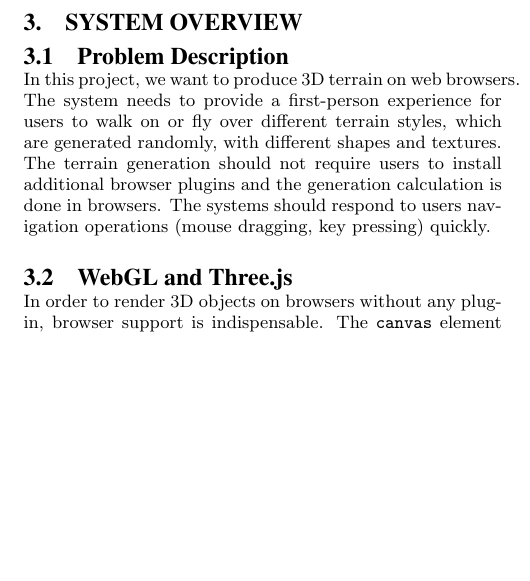
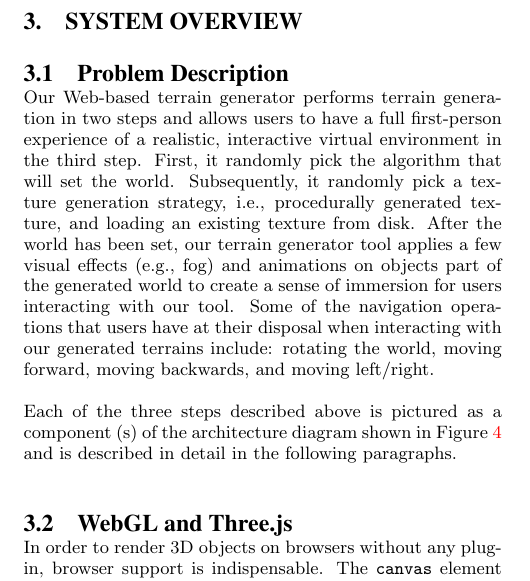
Before and after one commit to hsanchez/terrain, a LaTeX paper (report/report.tex, which reads report/problemdescription.tex): part of one column of page 2 of 9, cut so that both start at the same text, the shorter picture padded with empty space. Compiled offline with pdfLaTeX.

Commit message:
proof-edited problemdescription.tex

```diff
--- a/report/problemdescription.tex
+++ b/report/problemdescription.tex
@@ -1,3 +1,6 @@
 \subsection{Problem Description}
-In this project, we want to produce 3D terrain on web browsers. The system needs to provide a first-person experience for users to walk on or fly over different terrain styles, which are generated randomly, with different shapes and textures. The terrain generation should not require users to install additional browser plugins and the generation calculation is done in browsers. The systems should respond to users navigation operations (mouse dragging, key pressing) quickly.
+Our Web-based terrain generator performs terrain generation in two steps and allows users to have a full first-person experience of a realistic, interactive virtual environment in the third step. First, it randomly pick the algorithm that will set the world. Subsequently, it randomly pick a texture generation strategy, i.e., procedurally generated texture, and loading an existing texture from disk. After the world has been set, our terrain generator tool applies a few visual effects (e.g., fog) and animations on objects part of the generated world to create a sense of immersion for users interacting with our tool. Some of the navigation operations that users have at their disposal when interacting with our generated terrains include: rotating the world, moving forward, moving backwards, and moving left/right.
+
+Each of the three steps described above is pictured as a component (s) of the architecture diagram shown in Figure~\ref{fig:arch} and is described in detail in the following paragraphs.
+
 % subsection problem description (end)
```
